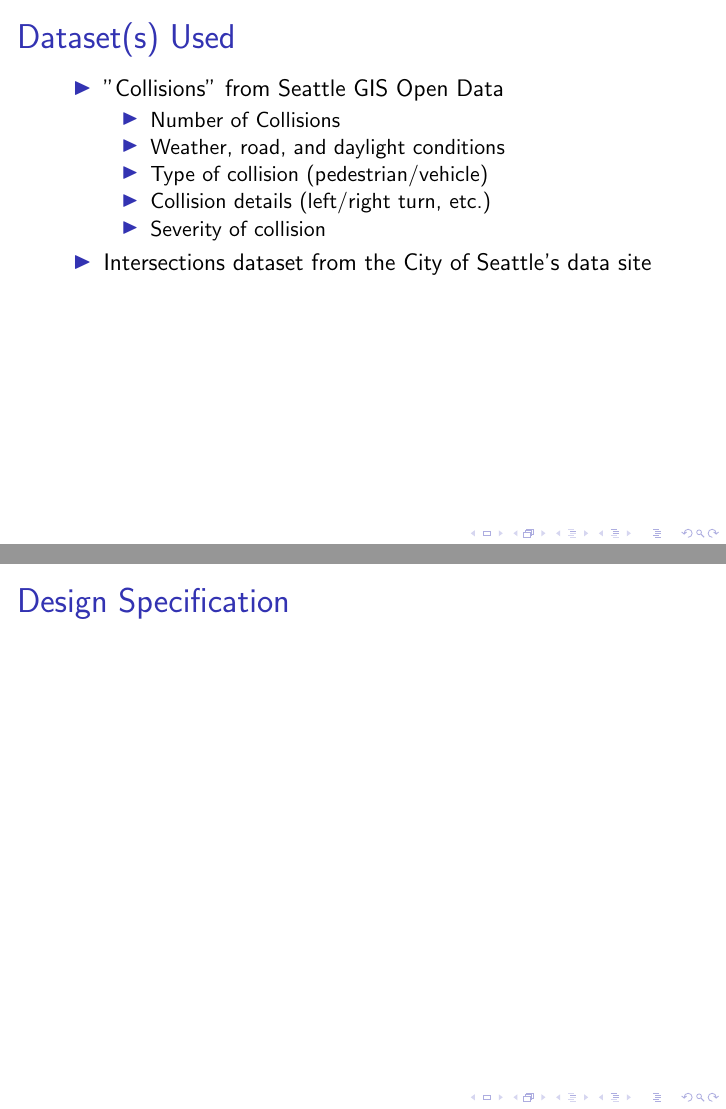
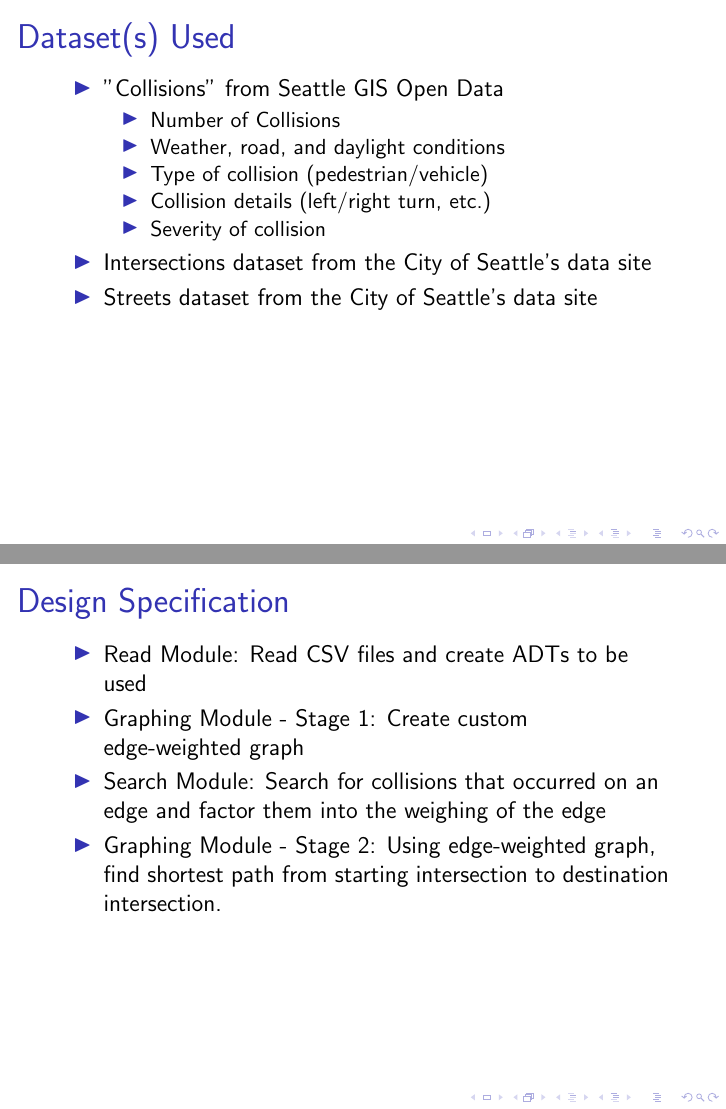
Before and after one commit to arkinmodi/NavSafe, LaTeX slides (FinalPresentation/presentation.tex): pages 5 and 7 of 9, joined at a grey line. Compiled offline with pdfLaTeX.

Commit message:
Completed slides

```diff
--- a/FinalPresentation/presentation.tex
+++ b/FinalPresentation/presentation.tex
@@ -93,6 +93,7 @@ Features required to accomplish this project:
         \item Severity of collision
     \end{itemize}
     \item Intersections dataset from the City of Seattle's data site
+    \item Streets dataset from the City of Seattle's data site
 \end{itemize}
 \end{frame}
 %%%%%%%%%%%%%%%%%%%%%%%%%%% Slide 6 %%%%%%%%%%%%%%%%%%%%%%%%%%%%%%%%%%%%%%%%%%%%
@@ -114,15 +115,42 @@ Features required to accomplish this project:
         \item Reliability
         \item Accuracy of Results
         \item Performance
+
+
+%Performance issues:
+%Went through many options for searching:
+%Linear search (would work, but slow)
+%Hashmaps (there would be two keys, which one to use?)
+%-Factor in duplicate keys, using the same collision weighing 2-3 times, would skew results
+%Symbol tables
+%-Same problem as hashmaps
+%2D array
+%- Would need number index for each street
+    %- Iterate through all collisions only once to do this
+%- 2D array of some other data structure
+    %- What data structure lol
+    %- Potential problem of duplicates again?
+%Key problems:
+%- Duplicates
+%- Indexing by both streets of an intersection
+%- Don't know direction of a road
+
+
         \item Human-computer Interface Issues
         \item Constraints
+        %perhaps bring up subjectiveness of our weighing?
     \end{itemize}
 \end{itemize}
 \end{frame}
 %%%%%%%%%%%%%%%%%%%%%%%%%% Slide 7 %%%%%%%%%%%%%%%%%%%%%%%%%%%%%%%%%%%%%%%%%%%%%
 \begin{frame}
 \frametitle{Design Specification}
-
+\begin{itemize}
+    \item Read Module: Read CSV files and create ADTs to be used
+    \item Graphing Module - Stage 1: Create custom edge-weighted graph
+    \item Search Module: Search for collisions that occurred on an edge and factor them into the weighing of the edge
+    \item Graphing Module - Stage 2: Using edge-weighted graph, find shortest path from starting intersection to destination intersection.
+\end{itemize}
 \end{frame}
 %%%%%%%%%%%%%%%%%%%%%%%%%% Slide 8 %%%%%%%%%%%%%%%%%%%%%%%%%%%%%%%%%%%%%%%%%%%%%
 \begin{frame}
```
Also changed, not shown: FinalPresentation/presentation.pdf, FinalPresentation/presentation.tex (14 more changed lines).
